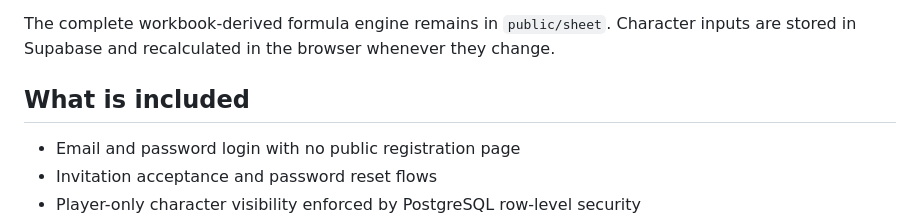
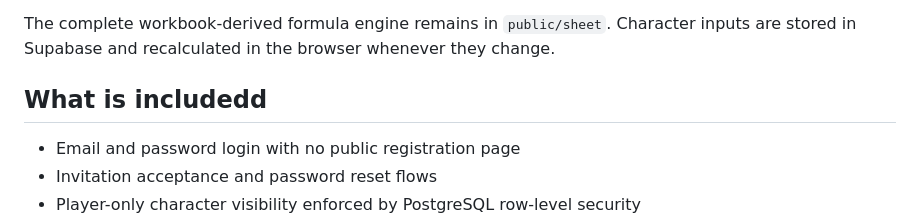
Before and after one commit to balboubal/sesios-character-manager, a Markdown page: README.md, the part around the change. Drawn GitHub-style.

```diff
--- a/README.md
+++ b/README.md
@@ -4,7 +4,7 @@ An invite-only, single-campaign web application built from the Amutsu character
 
 The complete workbook-derived formula engine remains in `public/sheet`. Character inputs are stored in Supabase and recalculated in the browser whenever they change.
 
-## What is included
+## What is includedd
 
 - Email and password login with no public registration page
 - Invitation acceptance and password reset flows
```
